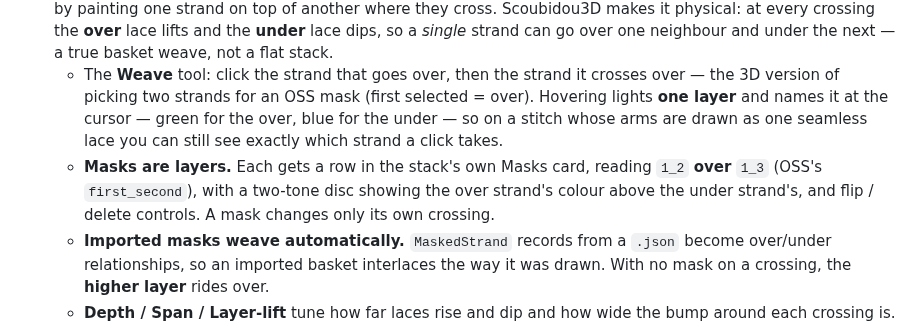
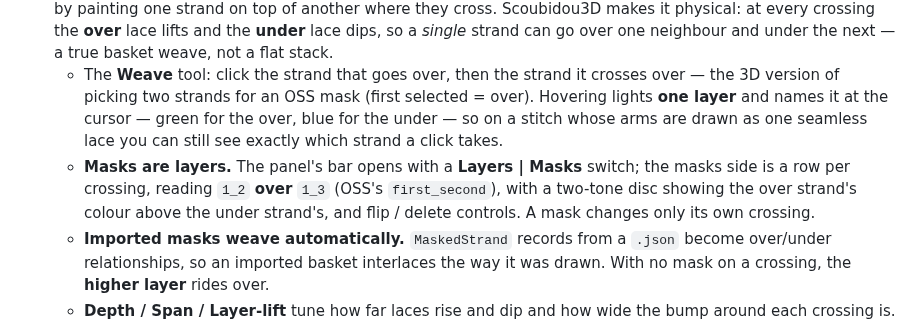
Before and after one commit to ysetbon/Scoubidou3D, a Markdown page: README.md, the part around the change. GitHub-like rendering.

```diff
--- a/README.md
+++ b/README.md
@@ -91,9 +91,10 @@ The three layouts this was chosen from, as clickable mocks and renders:
     version of picking two strands for an OSS mask (first selected = over). Hovering lights **one
     layer** and names it at the cursor — green for the over, blue for the under — so on a stitch
     whose arms are drawn as one seamless lace you can still see exactly which strand a click takes.
-  - **Masks are layers.** Each gets a row in the stack's own Masks card, reading `1_2` **over**
-    `1_3` (OSS's `first_second`), with a two-tone disc showing the over strand's colour above the
-    under strand's, and flip / delete controls. A mask changes only its own crossing.
+  - **Masks are layers.** The panel's bar opens with a **Layers | Masks** switch; the masks side
+    is a row per crossing, reading `1_2` **over** `1_3` (OSS's `first_second`), with a two-tone
+    disc showing the over strand's colour above the under strand's, and flip / delete controls.
+    A mask changes only its own crossing.
   - **Imported masks weave automatically.** `MaskedStrand` records from a `.json` become over/under
     relationships, so an imported basket interlaces the way it was drawn. With no mask on a
     crossing, the **higher layer** rides over.
```
Also changed, not shown: docs/panel-mocks/README.md (+30 -4 lines), docs/panel-mocks/mock-4-layer-mask-switch.png (added), 3 other files.
